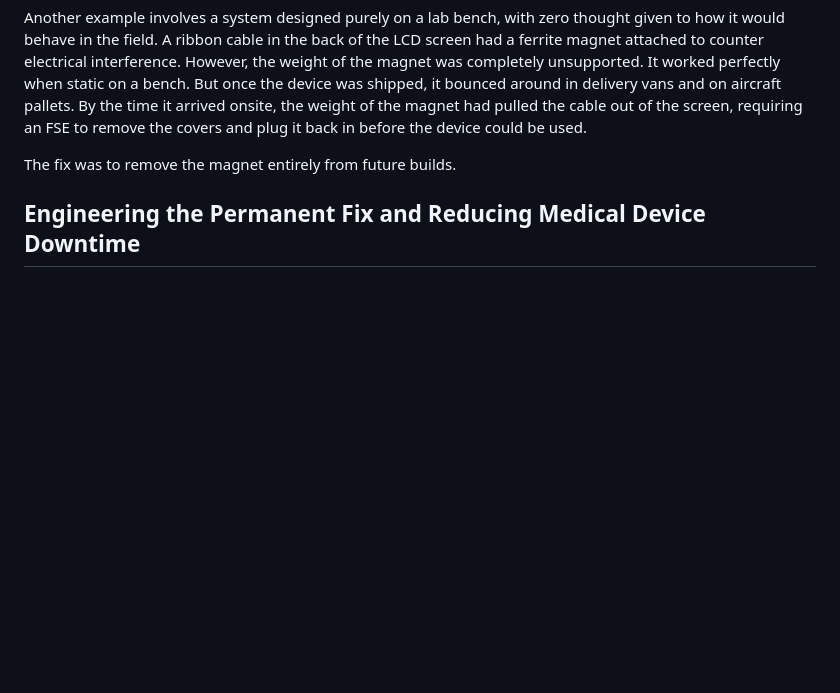
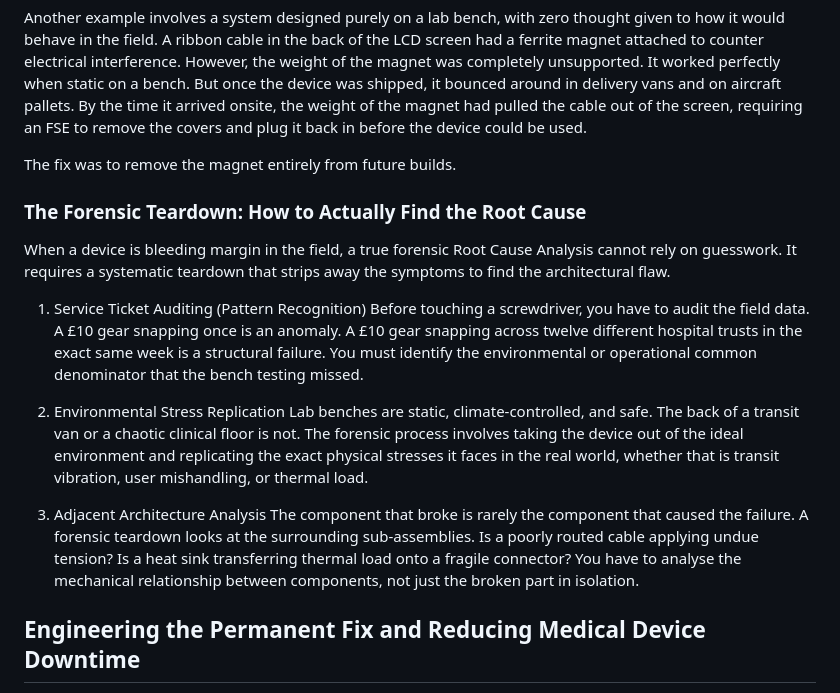
Before and after one commit to schematechnical/schema-technical-website, a Markdown page: blog/2026-03-01-stop-swapping-parts-the-financial-case-for-true-medtech-failure-root-cause-analysis.md, the part around the change. Rendered like a GitHub page; blank space fills up the shorter version.

Commit message:
Update Articles “2026-03-01-stop-swapping-parts-the-financial-case-for-true-medtech-failure-root-cause-analysis”

```diff
--- a/blog/2026-03-01-stop-swapping-parts-the-financial-case-for-true-medtech-failure-root-cause-analysis.md
+++ b/blog/2026-03-01-stop-swapping-parts-the-financial-case-for-true-medtech-failure-root-cause-analysis.md
@@ -24,6 +24,20 @@ Another example involves a system designed purely on a lab bench, with zero thou
 
 The fix was to remove the magnet entirely from future builds.
 
+### The Forensic Teardown: How to Actually Find the Root Cause
+
+When a device is bleeding margin in the field, a true forensic Root Cause Analysis cannot rely on guesswork. It requires a systematic teardown that strips away the symptoms to find the architectural flaw.
+
+1. Service Ticket Auditing (Pattern Recognition)
+Before touching a screwdriver, you have to audit the field data. A £10 gear snapping once is an anomaly. A £10 gear snapping across twelve different hospital trusts in the exact same week is a structural failure. You must identify the environmental or operational common denominator that the bench testing missed.
+
+2. Environmental Stress Replication
+Lab benches are static, climate-controlled, and safe. The back of a transit van or a chaotic clinical floor is not. The forensic process involves taking the device out of the ideal environment and replicating the exact physical stresses it faces in the real world, whether that is transit vibration, user mishandling, or thermal load.
+
+3. Adjacent Architecture Analysis
+The component that broke is rarely the component that caused the failure. A forensic teardown looks at the surrounding sub-assemblies. Is a poorly routed cable applying undue tension? Is a heat sink transferring thermal load onto a fragile connector? You have to analyse the mechanical relationship between components, not just the broken part in isolation.
+
+
 ## Engineering the Permanent Fix and Reducing Medical Device Downtime
 
 These examples prove that repetitive field failures are almost always design flaws, not component faults. Proper RCA is the only way to capture this data and feed it back into the R&D loop for a permanent structural redesign.
```
